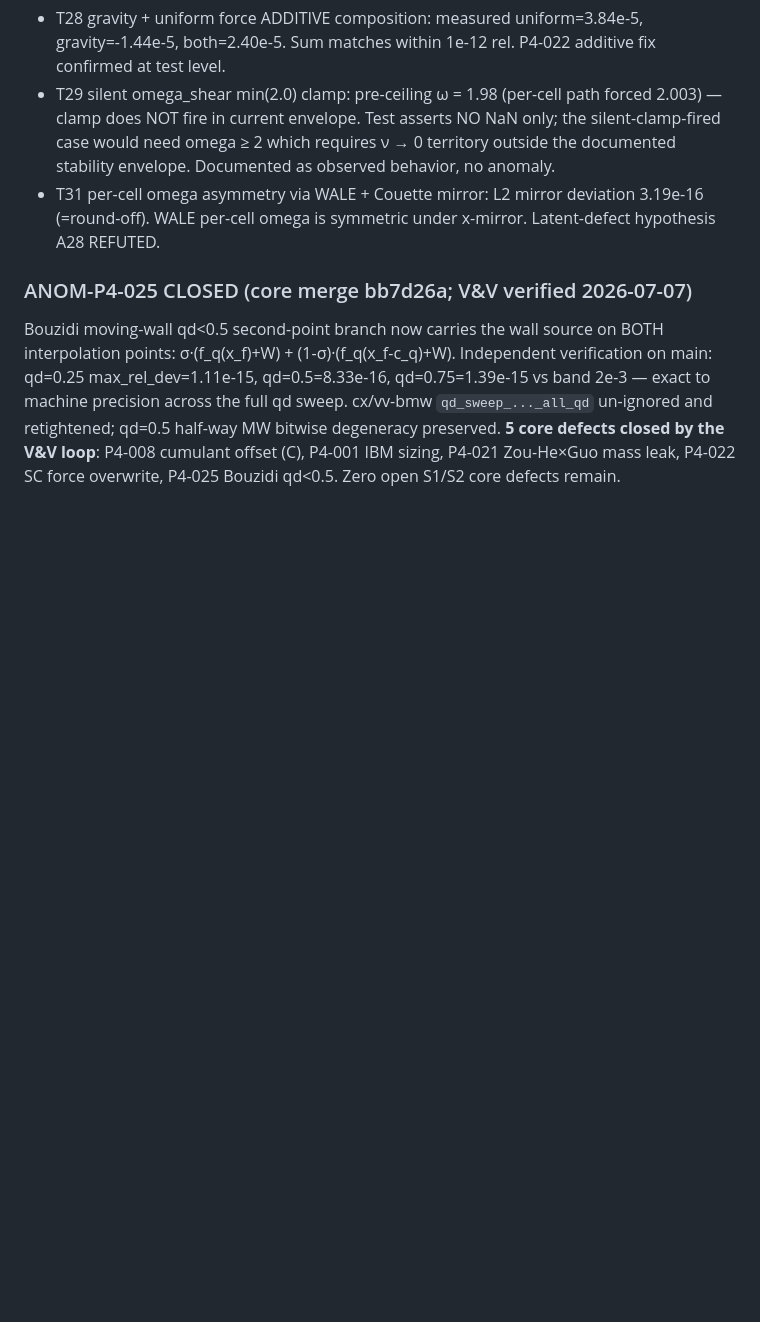
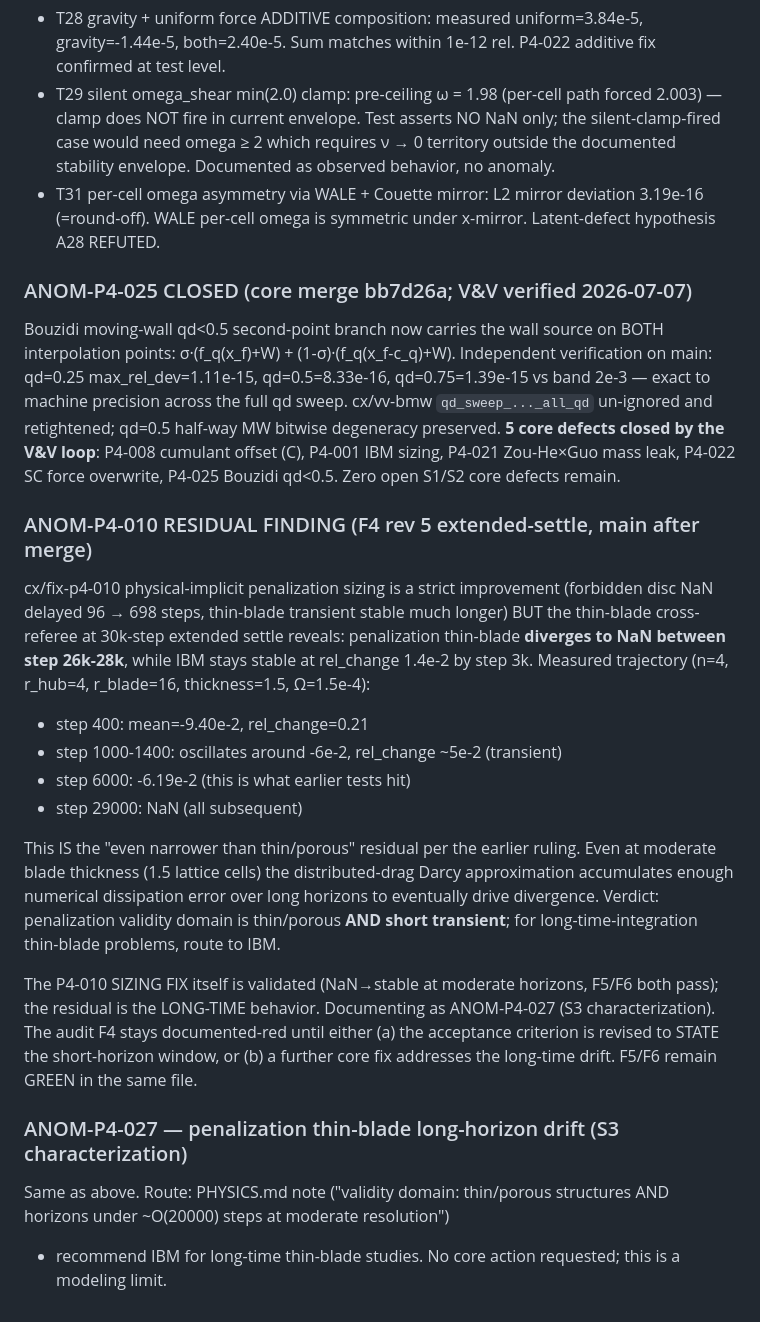
Before and after one commit to TakuTsuzuki/lbmflow, a Markdown page: docs/qa/anomaly-log.md, the part around the change. GitHub-like rendering; blank space fills up the shorter version.

Commit message:
qa: ANOM-P4-027 - penalization thin-blade long-horizon drift (30k reveals residual, F4 documented-red)

```diff
--- a/docs/qa/anomaly-log.md
+++ b/docs/qa/anomaly-log.md
@@ -710,3 +710,36 @@ preserved. **5 core defects closed by the V&V loop**: P4-008 cumulant
 offset (C), P4-001 IBM sizing, P4-021 Zou-He×Guo mass leak, P4-022 SC
 force overwrite, P4-025 Bouzidi qd<0.5. Zero open S1/S2 core defects
 remain.
+
+### ANOM-P4-010 RESIDUAL FINDING (F4 rev 5 extended-settle, main after merge)
+cx/fix-p4-010 physical-implicit penalization sizing is a strict improvement
+(forbidden disc NaN delayed 96 → 698 steps, thin-blade transient stable
+much longer) BUT the thin-blade cross-referee at 30k-step extended settle
+reveals: penalization thin-blade **diverges to NaN between step 26k-28k**,
+while IBM stays stable at rel_change 1.4e-2 by step 3k. Measured
+trajectory (n=4, r_hub=4, r_blade=16, thickness=1.5, Ω=1.5e-4):
+- step 400: mean=-9.40e-2, rel_change=0.21
+- step 1000-1400: oscillates around -6e-2, rel_change ~5e-2 (transient)
+- step 6000: -6.19e-2 (this is what earlier tests hit)
+- step 29000: NaN (all subsequent)
+
+This IS the "even narrower than thin/porous" residual per the earlier
+ruling. Even at moderate blade thickness (1.5 lattice cells) the
+distributed-drag Darcy approximation accumulates enough numerical
+dissipation error over long horizons to eventually drive divergence.
+Verdict: penalization validity domain is thin/porous **AND short
+transient**; for long-time-integration thin-blade problems, route to
+IBM.
+
+The P4-010 SIZING FIX itself is validated (NaN→stable at moderate
+horizons, F5/F6 both pass); the residual is the LONG-TIME behavior.
+Documenting as ANOM-P4-027 (S3 characterization). The audit F4 stays
+documented-red until either (a) the acceptance criterion is revised to
+STATE the short-horizon window, or (b) a further core fix addresses the
+long-time drift. F5/F6 remain GREEN in the same file.
+
+### ANOM-P4-027 — penalization thin-blade long-horizon drift (S3 characterization)
+Same as above. Route: PHYSICS.md note ("validity domain: thin/porous
+structures AND horizons under ~O(20000) steps at moderate resolution")
++ recommend IBM for long-time thin-blade studies. No core action
+requested; this is a modeling limit.
```
